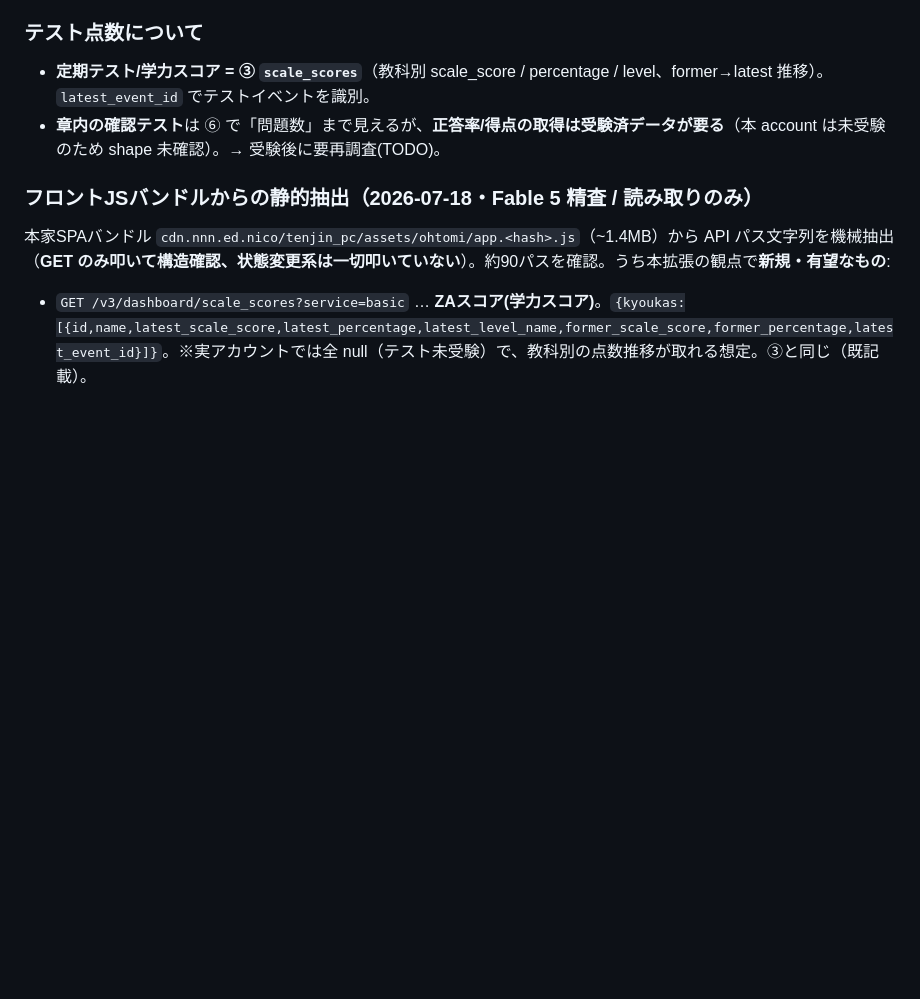
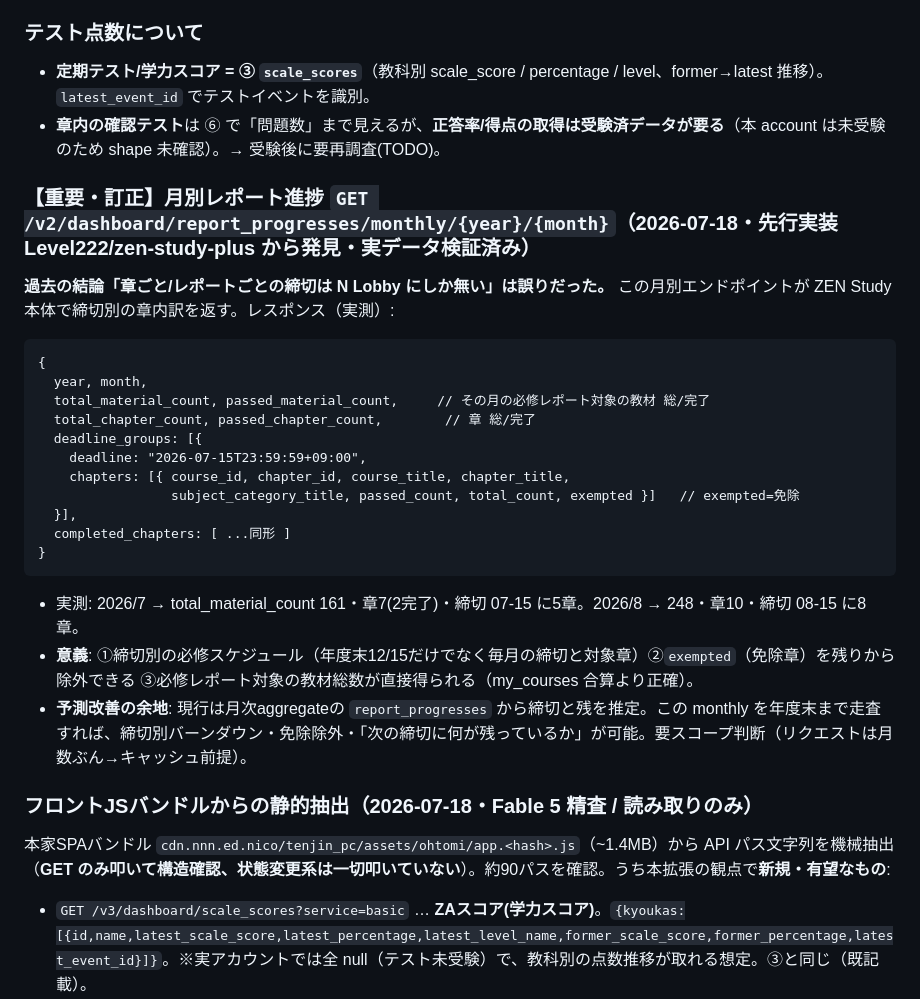
Before and after one commit to mug1ch4/zen-study-stats, a Markdown page: API_REFERENCE.md, the part around the change. GitHub-like rendering; blank space fills up the shorter version.

Commit message:
docs: 先行実装(zen-study-plus)精査で締切別レポートAPIを発見・記録訂正
Level222/zen-study-plus のコード精査（MIT・独立実装のまま参考）で判明:
- 【重要訂正】GET /v2/dashboard/report_progresses/monthly/{year}/{month} が締切別の章内訳
  （course/chapter title・passed/total・exempted免除フラグ）＋その月の必修教材数を返す。
  実データ検証済(2026/7=161教材7章/締切07-15に5章, 2026/8=248/10章)。
  → 「章別レポート締切はN Lobbyのみ」という過去の結論は誤り。ZEN Study本体にあった。
- MathJax v2(MathJax.Hub)使用ページの存在を確認（ダーク数式対応の裏付け）。
- 受験(advanced)コースは section スキーマが別系統→必修と構造が違う（バナー除外は妥当）。
- API_REFERENCE.md に月別エンドポイントの実測レスポンスと予測改善余地を追記。

Co-Authored-By: Claude Fable 5 <noreply@anthropic.com>

````diff
--- a/API_REFERENCE.md
+++ b/API_REFERENCE.md
@@ -149,6 +149,25 @@ ZEN Study は N高／S高等の正式な授業で、文科省の単位認定等
 - **定期テスト/学力スコア = ③ `scale_scores`**（教科別 scale_score / percentage / level、former→latest 推移）。`latest_event_id` でテストイベントを識別。
 - **章内の確認テスト**は ⑥ で「問題数」まで見えるが、**正答率/得点の取得は受験済データが要る**（本 account は未受験のため shape 未確認）。→ 受験後に要再調査(TODO)。
 
+### 【重要・訂正】月別レポート進捗 `GET /v2/dashboard/report_progresses/monthly/{year}/{month}`（2026-07-18・先行実装 Level222/zen-study-plus から発見・実データ検証済み）
+**過去の結論「章ごと/レポートごとの締切は N Lobby にしか無い」は誤りだった。** この月別エンドポイントが ZEN Study 本体で締切別の章内訳を返す。レスポンス（実測）:
+```
+{
+  year, month,
+  total_material_count, passed_material_count,     // その月の必修レポート対象の教材 総/完了
+  total_chapter_count, passed_chapter_count,        // 章 総/完了
+  deadline_groups: [{
+    deadline: "2026-07-15T23:59:59+09:00",
+    chapters: [{ course_id, chapter_id, course_title, chapter_title,
+                 subject_category_title, passed_count, total_count, exempted }]   // exempted=免除
+  }],
+  completed_chapters: [ ...同形 ]
+}
+```
+- 実測: 2026/7 → total_material_count 161・章7(2完了)・締切 07-15 に5章。2026/8 → 248・章10・締切 08-15 に8章。
+- **意義**: ①締切別の必修スケジュール（年度末12/15だけでなく毎月の締切と対象章）②`exempted`（免除章）を残りから除外できる ③必修レポート対象の教材総数が直接得られる（my_courses 合算より正確）。
+- **予測改善の余地**: 現行は月次aggregateの `report_progresses` から締切と残を推定。この monthly を年度末まで走査すれば、締切別バーンダウン・免除除外・「次の締切に何が残っているか」が可能。要スコープ判断（リクエストは月数ぶん→キャッシュ前提）。
+
 ### フロントJSバンドルからの静的抽出（2026-07-18・Fable 5 精査 / 読み取りのみ）
 本家SPAバンドル `cdn.nnn.ed.nico/tenjin_pc/assets/ohtomi/app.<hash>.js`（~1.4MB）から API パス文字列を機械抽出（**GET のみ叩いて構造確認、状態変更系は一切叩いていない**）。約90パスを確認。うち本拡張の観点で**新規・有望なもの**:
 - `GET /v3/dashboard/scale_scores?service=basic` … **ZAスコア(学力スコア)**。`{kyoukas:[{id,name,latest_scale_score,latest_percentage,latest_level_name,former_scale_score,former_percentage,latest_event_id}]}`。※実アカウントでは全 null（テスト未受験）で、教科別の点数推移が取れる想定。③と同じ（既記載）。
````
